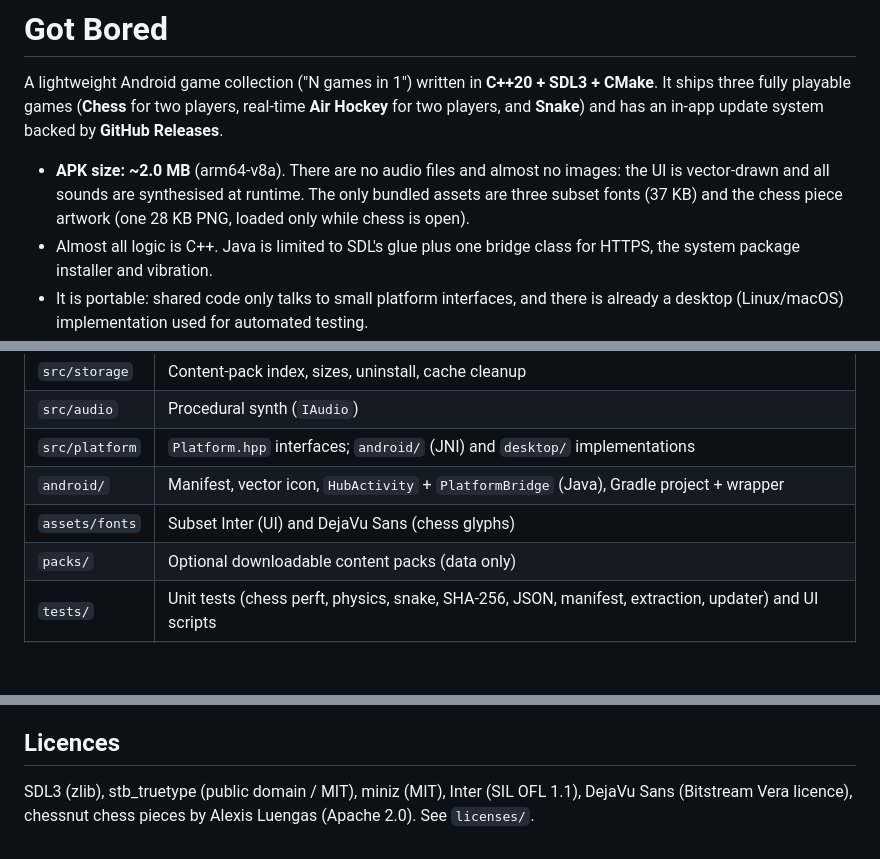
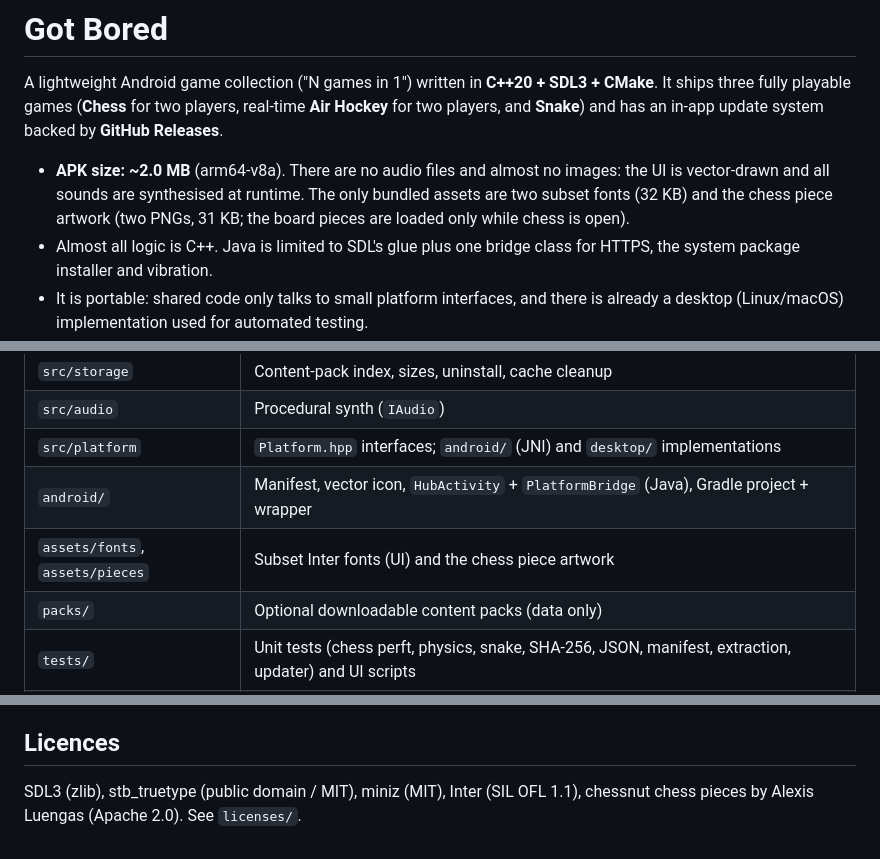
Before and after one commit to GL-328/Random-School-Games, a Markdown page: MultiGameHub/README.md, 3 parts joined by grey strips. GitHub-like rendering; blank space fills up the shorter version.

```diff
--- a/MultiGameHub/README.md
+++ b/MultiGameHub/README.md
@@ -4,7 +4,7 @@ A lightweight Android game collection ("N games in 1") written in **C++20 + SDL3
 It ships three fully playable games (**Chess** for two players, real-time **Air Hockey** for
 two players, and **Snake**) and has an in-app update system backed by **GitHub Releases**.
 
-* **APK size: ~2.0 MB** (arm64-v8a). There are no audio files and almost no images: the UI is vector-drawn and all sounds are synthesised at runtime. The only bundled assets are three subset fonts (37 KB) and the chess piece artwork (one 28 KB PNG, loaded only while chess is open).
+* **APK size: ~2.0 MB** (arm64-v8a). There are no audio files and almost no images: the UI is vector-drawn and all sounds are synthesised at runtime. The only bundled assets are two subset fonts (32 KB) and the chess piece artwork (two PNGs, 31 KB; the board pieces are loaded only while chess is open).
 * Almost all logic is C++. Java is limited to SDL's glue plus one bridge class for HTTPS, the system package installer and vibration.
 * It is portable: shared code only talks to small platform interfaces, and there is already a desktop (Linux/macOS) implementation used for automated testing.
 
@@ -25,7 +25,7 @@ two players, and **Snake**) and has an in-app update system backed by **GitHub R
 | `src/audio` | Procedural synth (`IAudio`) |
 | `src/platform` | `Platform.hpp` interfaces; `android/` (JNI) and `desktop/` implementations |
 | `android/` | Manifest, vector icon, `HubActivity` + `PlatformBridge` (Java), Gradle project + wrapper |
-| `assets/fonts` | Subset Inter (UI) and DejaVu Sans (chess glyphs) |
+| `assets/fonts`, `assets/pieces` | Subset Inter fonts (UI) and the chess piece artwork |
 | `packs/` | Optional downloadable content packs (data only) |
 | `tests/` | Unit tests (chess perft, physics, snake, SHA-256, JSON, manifest, extraction, updater) and UI scripts |
 | `scripts/` | `build_apk.sh`, `fetch_deps.sh`, `make_release.py`, `run_ui_tests.sh`, `check_jni.py` |
@@ -187,4 +187,4 @@ Please report anything that misbehaves on a device.
 
 ## Licences
 
-SDL3 (zlib), stb_truetype (public domain / MIT), miniz (MIT), Inter (SIL OFL 1.1), DejaVu Sans (Bitstream Vera licence), chessnut chess pieces by Alexis Luengas (Apache 2.0). See `licenses/`.
+SDL3 (zlib), stb_truetype (public domain / MIT), miniz (MIT), Inter (SIL OFL 1.1), chessnut chess pieces by Alexis Luengas (Apache 2.0). See `licenses/`.
```
Also changed, not shown: MultiGameHub/assets/pieces/knight_icon.png (added), 17 other files.
